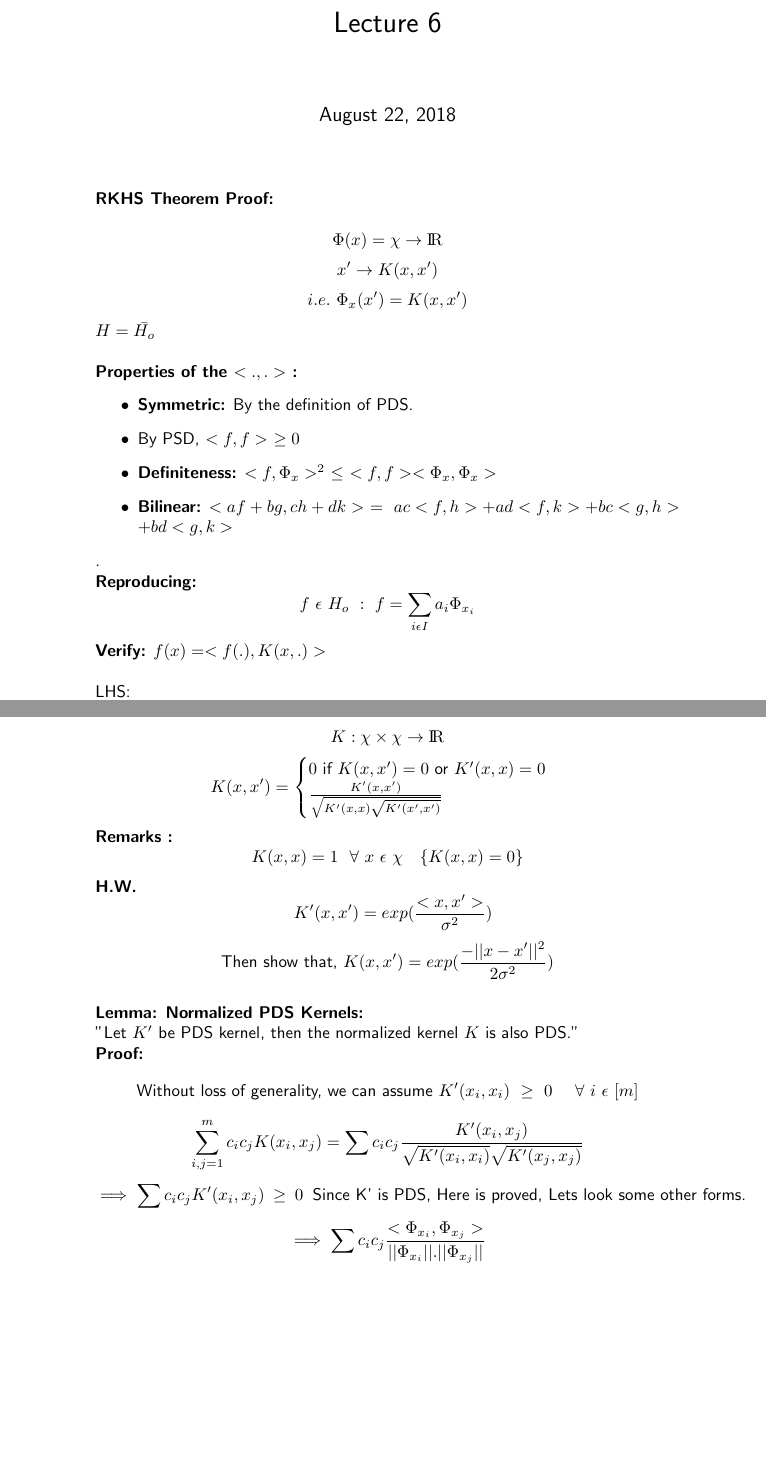
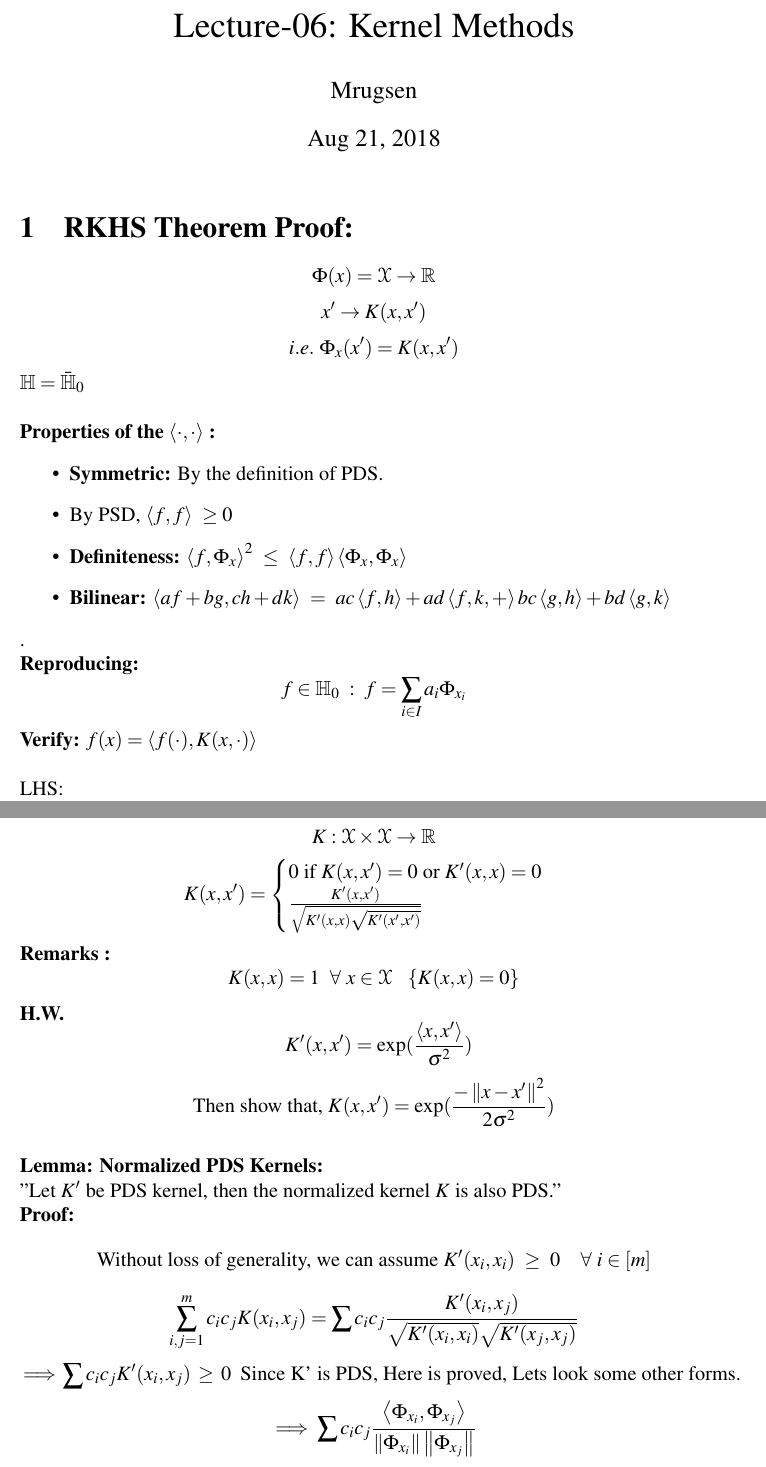
Before and after one commit to TeachingReps/Machine-Learning, a LaTeX document (Lectures/lecture-06.tex, which reads header.tex): two parts of pages 1 and 2 of 2 before the commit and two parts of pages 1 and 2 of 3 after it, joined at a grey line, cut at the place of the change, the shorter picture padded with empty space. Compiled offline with LaTeX, dvips and Ghostscript.

Commit message:
Editing lecture-06

```diff
--- a/Lectures/lecture-06.tex
+++ b/Lectures/lecture-06.tex
@@ -3,32 +2,36 @@
+\input{../header}
+
+\title{Lecture-06: Kernel Methods}
+\date{Aug 21, 2018}
+\author{Mrugsen}
+
 \begin{document}
-	\sffamily
-	\title{Lecture 6}
-	\maketitle
-	\textbf{\\RKHS Theorem Proof:}
-	\\
-	$$\Phi(x) = \chi \rightarrow \rm I\!R$$
-	$$x'\rightarrow K(x,x')$$
+\maketitle
+\section{RKHS Theorem Proof:}
+
+	$$\Phi(x) = \sX \to \R$$
+	$$x'\to K(x,x')$$
 	$$i.e.~\Phi_x(x')=K(x,x')$$
-	$H=\bar{H_o}$
+	$\H=\bar{\H}_0$
 	\\\\
-	\textbf{Properties of the $<.,.>$ :}
+	\textbf{Properties of the $\inner{\cdot}{\cdot}$ :}
 	\begin{itemize}
 		\item \textbf{Symmetric:} By the definition of PDS.
-		\item By PSD, $<f,f>~\geq 0$
-		\item \textbf{Definiteness:} $<f,\Phi_x>^2~\leq~<f,f><\Phi_x,\Phi_x>$
-		\item \textbf{Bilinear:} $<af+bg,ch+dk>~=~ac<f,h>+ad<f,k>+bc<g,h>+bd<g,k>$
+		\item By PSD, $\inner{f}{f}~\geq 0$
+		\item \textbf{Definiteness:} $\inner{f}{\Phi_x}^2~\leq~\inner{f}{f}\inner{\Phi_x}{\Phi_x}$
+		\item \textbf{Bilinear:} $\inner{af+bg}{ch+dk}~=~ac\inner{f}{h}+ad\inner{f,k}+bc\inner{g}{h}+bd\inner{g}{k}$
 	\end{itemize}
     .\\
     \textbf{Reproducing:}
-    $$f~\epsilon~H_o~:~f=\sum_{i\epsilon I}a_i\Phi_{x_i}$$
-    \textbf{Verify:} $f(x)=<f(.),K(x,.)>$
+    $$f\in\H_0~:~f=\sum_{i \in I}a_i\Phi_{x_i}$$
+    \textbf{Verify:} $f(x)=\inner{f(\cdot)}{K(x,\cdot)}$
     \\\\
-    LHS: $$f(x)=\sum_{i\epsilon I}a_i\Phi_{x_i}(x)=\sum_{i\epsilon I}a_i K(x_i,x)$$
-    RHS: $$<\sum_{i\epsilon I}a_i\Phi_{x_i},\Phi_x>=\sum_{i\epsilon I}a_iK(x_i,x)$$
+    LHS: $$f(x)=\sum_{i \in I}a_i\Phi_{x_i}(x)=\sum_{i \in I}a_i K(x_i,x)$$
+    RHS: $$\inner{\sum_{i \in I}a_i\Phi_{x_i}}{\Phi_x}=\sum_{i \in I}a_iK(x_i,x)$$
     \\
     \textbf{Normalization of PDS Kernels:}
-    $$K':\chi \times \chi \rightarrow \rm I\!R~~~~PDS~Kernel$$
-    $$K:\chi \times \chi \rightarrow \rm I\!R$$
+    $$K':\sX \times \sX \to \R~~~~PDS~Kernel$$
+    $$K:\sX \times \sX \to \R$$
     \[
       K(x,x')=
               \begin{cases}
--- a/header.tex
+++ b/header.tex
@@ -86,6 +86,7 @@
 \newcommand{\meq}[2]{\begin{xalignat*}{#1}{#2}\end{xalignat*}}
 \newcommand{\meqn}[2]{\begin{xalignat}{#1}{#2}\end{xalignat}}
 \newcommand{\norm}[1]{\left\lVert#1\right\rVert}
+\newcommand{\inner}[2]{\left\langle#1, #2\right\rangle}
 \newcommand{\indep}{\!\perp\!\!\!\perp}
 \DeclarePairedDelimiter\abs{\lvert}{\rvert}%
 %\DeclarePairedDelimiter\norm{\lVert}{\rVert}%
```
Also changed, not shown: Lectures/lecture-06.tex (21 more changed lines).
